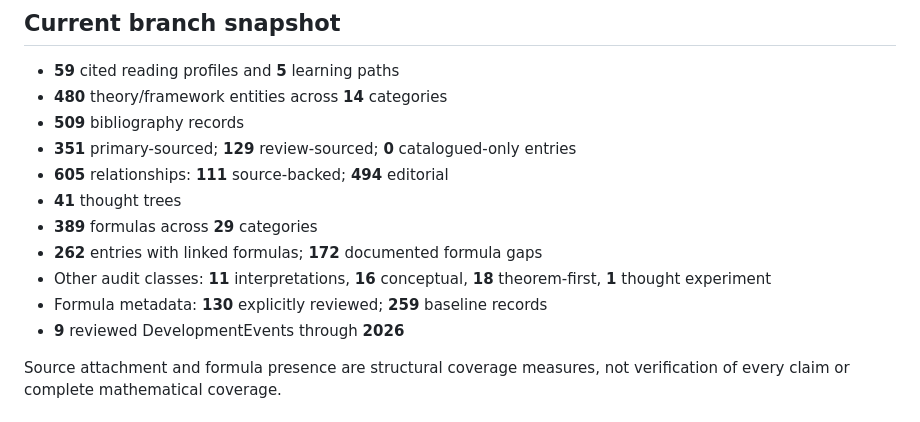
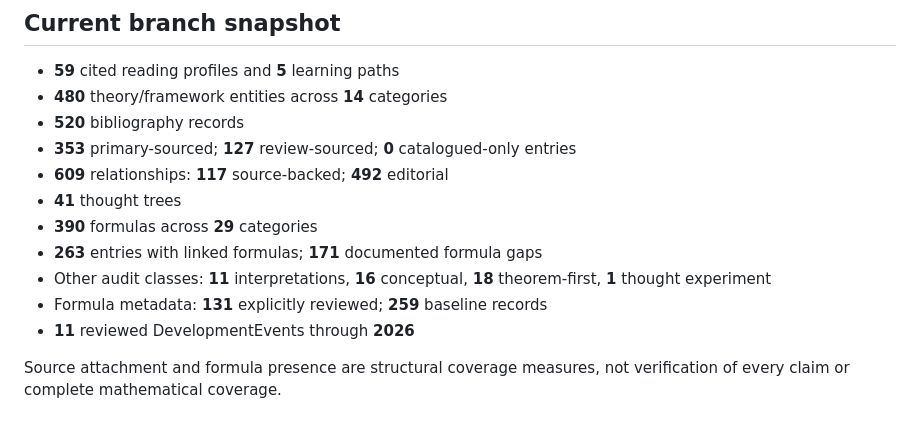
Before and after one commit to JeremyHennessy/Quantum-index, a Markdown page: docs/COVERAGE.md, the part around the change. Rendered like a GitHub page.

Commit message:
Refresh generated coverage after gravity model update

```diff
--- a/docs/COVERAGE.md
+++ b/docs/COVERAGE.md
@@ -9,15 +9,15 @@ Quantum Index indexes source-backed theories, formulations, interpretations, res
 <!-- coverage:start -->
 - **59** cited reading profiles and **5** learning paths
 - **480** theory/framework entities across **14** categories
-- **509** bibliography records
-- **351** primary-sourced; **129** review-sourced; **0** catalogued-only entries
-- **605** relationships: **111** source-backed; **494** editorial
+- **520** bibliography records
+- **353** primary-sourced; **127** review-sourced; **0** catalogued-only entries
+- **609** relationships: **117** source-backed; **492** editorial
 - **41** thought trees
-- **389** formulas across **29** categories
-- **262** entries with linked formulas; **172** documented formula gaps
+- **390** formulas across **29** categories
+- **263** entries with linked formulas; **171** documented formula gaps
 - Other audit classes: **11** interpretations, **16** conceptual, **18** theorem-first, **1** thought experiment
-- Formula metadata: **130** explicitly reviewed; **259** baseline records
-- **9** reviewed DevelopmentEvents through **2026**
+- Formula metadata: **131** explicitly reviewed; **259** baseline records
+- **11** reviewed DevelopmentEvents through **2026**
 
 Source attachment and formula presence are structural coverage measures, not verification of every claim or complete mathematical coverage.
 <!-- coverage:end -->
```
